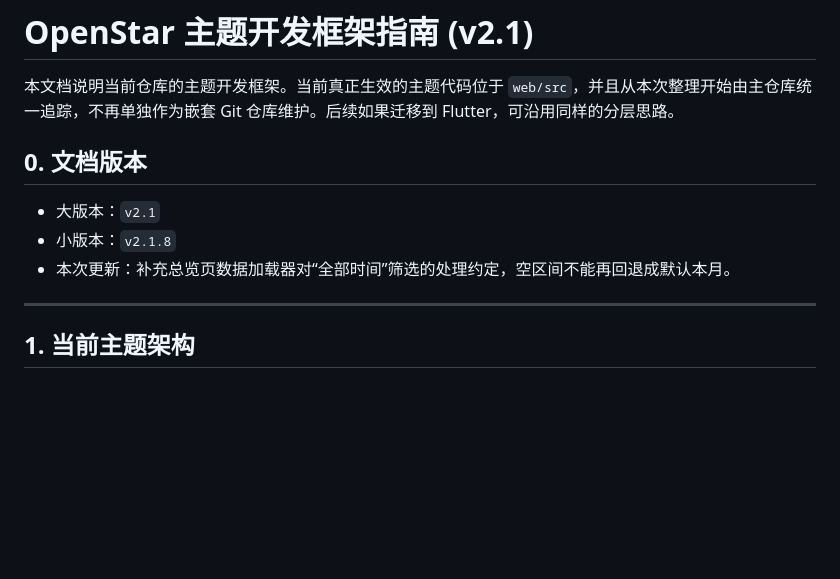
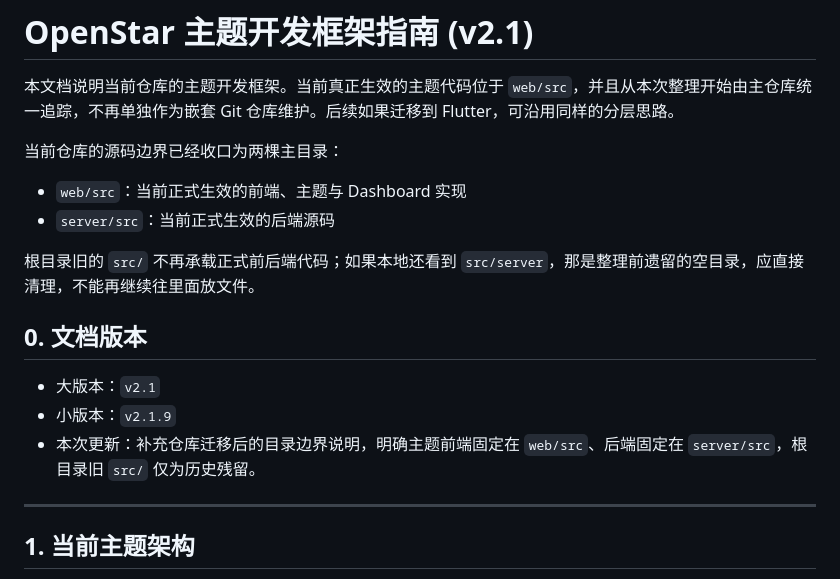
Before and after one commit to xingseven/openstar-StarAccounting, a Markdown page: docs/主题开发框架文档.md, the part around the change. GitHub-like rendering; blank space fills up the shorter version.

```diff
--- a/docs/主题开发框架文档.md
+++ b/docs/主题开发框架文档.md
@@ -2,11 +2,17 @@
 
 本文档说明当前仓库的主题开发框架。当前真正生效的主题代码位于 `web/src`，并且从本次整理开始由主仓库统一追踪，不再单独作为嵌套 Git 仓库维护。后续如果迁移到 Flutter，可沿用同样的分层思路。
 
+当前仓库的源码边界已经收口为两棵主目录：
+- `web/src`：当前正式生效的前端、主题与 Dashboard 实现
+- `server/src`：当前正式生效的后端源码
+
+根目录旧的 `src/` 不再承载正式前后端代码；如果本地还看到 `src/server`，那是整理前遗留的空目录，应直接清理，不能再继续往里面放文件。
+
 ## 0. 文档版本
 
 - 大版本：`v2.1`
-- 小版本：`v2.1.8`
-- 本次更新：补充总览页数据加载器对“全部时间”筛选的处理约定，空区间不能再回退成默认本月。
+- 小版本：`v2.1.9`
+- 本次更新：补充仓库迁移后的目录边界说明，明确主题前端固定在 `web/src`、后端固定在 `server/src`，根目录旧 `src/` 仅为历史残留。
 
 ---
 
```
Also changed, not shown: CHANGELOG.md (+20 -0 lines), docs/开发进度.md (+20 -0 lines).
